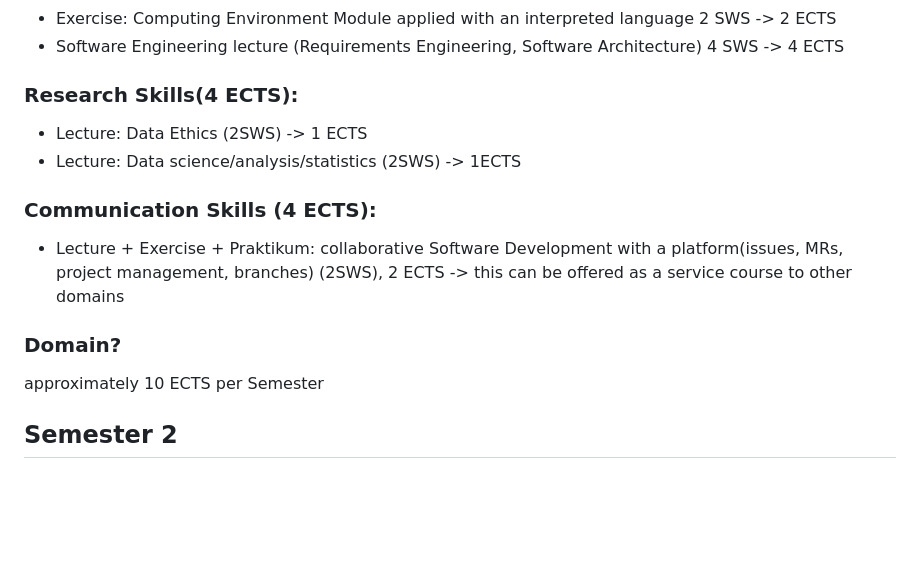
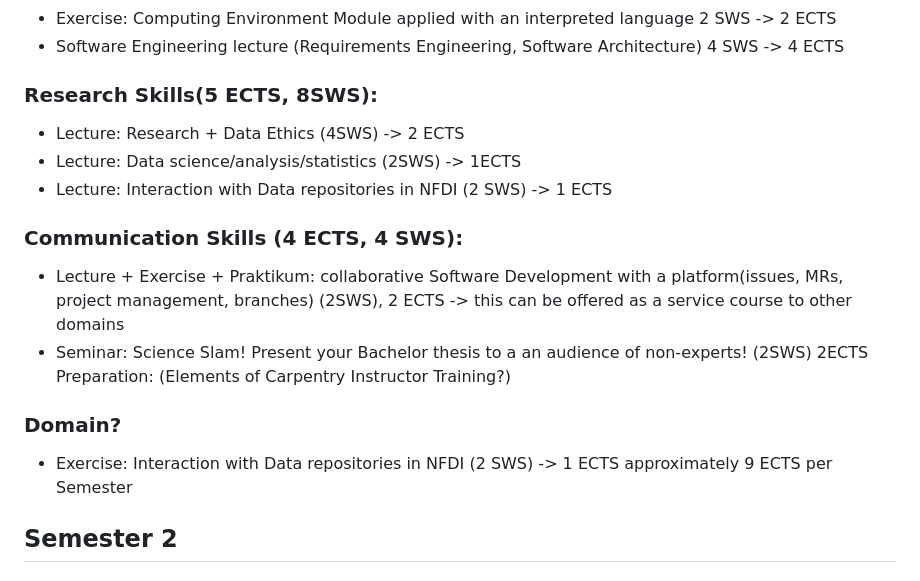
Before and after one commit to the-teachingRSE-project/RSE-Masters, a Markdown page: curriculum.md, the part around the change. Drawn GitHub-style; blank space fills up the shorter version.

Commit message:
Update curriculum.md
finish first semester! It's full....

```diff
--- a/curriculum.md
+++ b/curriculum.md
@@ -66,17 +66,19 @@ This is the harmonization semester. We assume physicists and bioinformatics and
 - Exercise: Computing Environment Module applied with an interpreted language 2 SWS -> 2 ECTS
 - Software Engineering lecture (Requirements Engineering, Software Architecture) 4 SWS -> 4 ECTS
 
-### Research Skills(4 ECTS):
-- Lecture: Data Ethics (2SWS) -> 1 ECTS
+### Research Skills(5 ECTS, 8SWS):
+- Lecture: Research + Data Ethics (4SWS) -> 2 ECTS
 - Lecture: Data science/analysis/statistics (2SWS) -> 1ECTS
+- Lecture: Interaction with Data repositories in NFDI (2 SWS) -> 1 ECTS
 
-
-### Communication Skills (4 ECTS):
+### Communication Skills (4 ECTS, 4 SWS):
 - Lecture + Exercise + Praktikum: collaborative Software Development with a platform(issues, MRs, project management, branches) (2SWS), 2 ECTS -> this can be offered as a service course to other domains
+- Seminar: Science Slam! Present your Bachelor thesis to a an audience of non-experts! (2SWS) 2ECTS Preparation: (Elements of Carpentry Instructor Training?)
 
 
 ### Domain?
-approximately 10 ECTS per Semester
+- Exercise: Interaction with Data repositories in NFDI (2 SWS) -> 1 ECTS
+approximately 9 ECTS per Semester
 
 ## Semester 2
 
```
